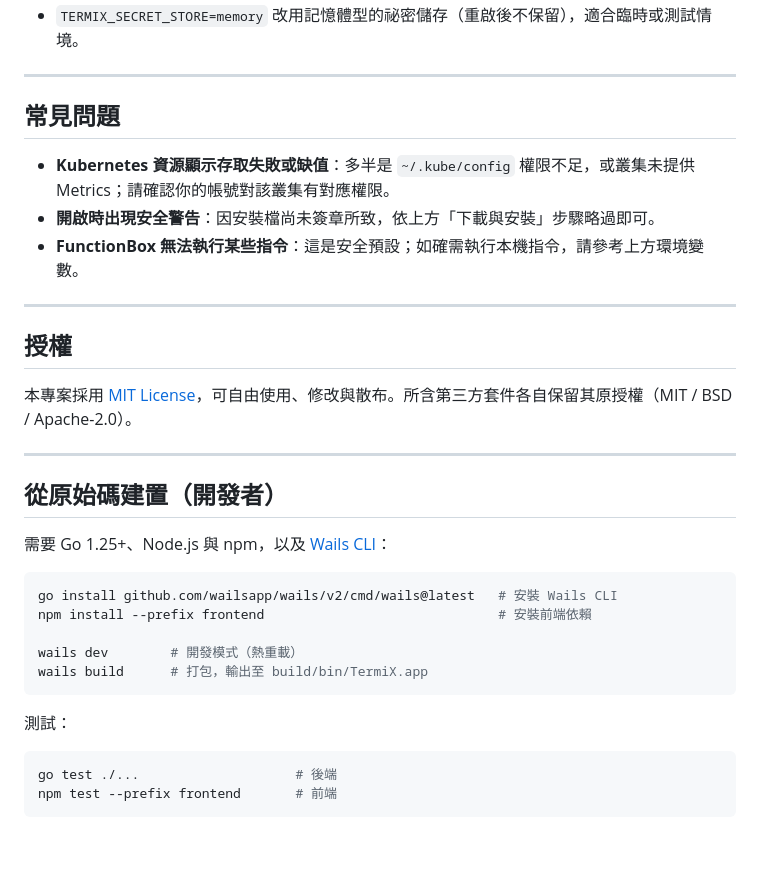
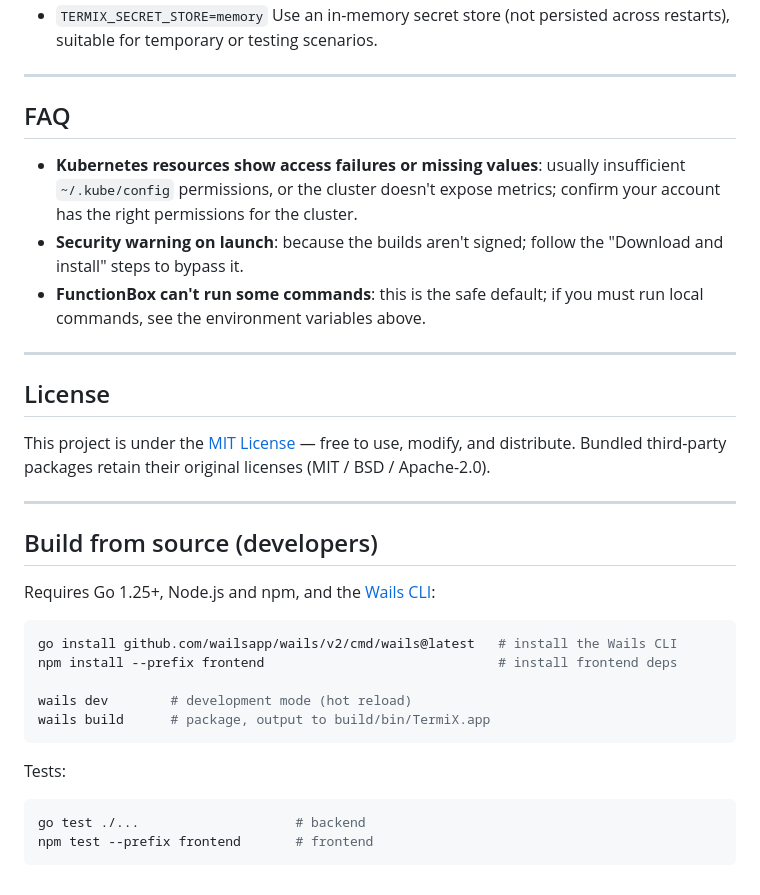
Before and after one commit to jie0214/TermiX, a Markdown page: README.md, the part around one of its changes. GitHub-like rendering; blank space fills up the shorter version.

Commit message:
docs: multilingual README (English / 繁體中文 / 日本語)

````diff
--- a/README.md
+++ b/README.md
@@ -63,37 +65,37 @@ TermiX 是一款桌面應用程式，把 **SSH 主機管理、終端工作區、
 - `TERMIX_SECRET_STORE=memory`
-  改用記憶體型的祕密儲存（重啟後不保留），適合臨時或測試情境。
+  Use an in-memory secret store (not persisted across restarts), suitable for temporary or testing scenarios.
 
 ---
 
-## 常見問題
+## FAQ
 
-- **Kubernetes 資源顯示存取失敗或缺值**：多半是 `~/.kube/config` 權限不足，或叢集未提供 Metrics；請確認你的帳號對該叢集有對應權限。
-- **開啟時出現安全警告**：因安裝檔尚未簽章所致，依上方「下載與安裝」步驟略過即可。
-- **FunctionBox 無法執行某些指令**：這是安全預設；如確需執行本機指令，請參考上方環境變數。
+- **Kubernetes resources show access failures or missing values**: usually insufficient `~/.kube/config` permissions, or the cluster doesn't expose metrics; confirm your account has the right permissions for the cluster.
+- **Security warning on launch**: because the builds aren't signed; follow the "Download and install" steps to bypass it.
+- **FunctionBox can't run some commands**: this is the safe default; if you must run local commands, see the environment variables above.
 
 ---
 
-## 授權
+## License
 
-本專案採用 [MIT License](LICENSE)，可自由使用、修改與散布。所含第三方套件各自保留其原授權（MIT / BSD / Apache-2.0）。
+This project is under the [MIT License](LICENSE) — free to use, modify, and distribute. Bundled third-party packages retain their original licenses (MIT / BSD / Apache-2.0).
 
 ---
 
-## 從原始碼建置（開發者）
+## Build from source (developers)
 
-需要 Go 1.25+、Node.js 與 npm，以及 [Wails CLI](https://wails.io)：
+Requires Go 1.25+, Node.js and npm, and the [Wails CLI](https://wails.io):
 
 ```bash
-go install github.com/wailsapp/wails/v2/cmd/wails@latest   # 安裝 Wails CLI
-npm install --prefix frontend                              # 安裝前端依賴
+go install github.com/wailsapp/wails/v2/cmd/wails@latest   # install the Wails CLI
+npm install --prefix frontend                              # install frontend deps
 
-wails dev        # 開發模式（熱重載）
-wails build      # 打包，輸出至 build/bin/TermiX.app
+wails dev        # development mode (hot reload)
+wails build      # package, output to build/bin/TermiX.app
 ```
 
-測試：
+Tests:
 
 ```bash
-go test ./...                    # 後端
-npm test --prefix frontend       # 前端
+go test ./...                    # backend
+npm test --prefix frontend       # frontend
 ```
````
Also changed, not shown: other parts of README.md (+32 -30 lines), README.ja.md (added, +101 -0 lines), README.zh-Hant.md (added, +101 -0 lines).
